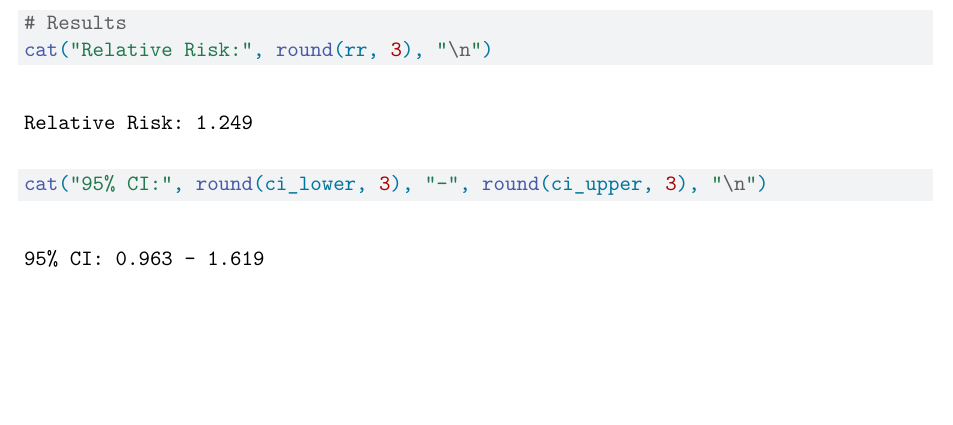
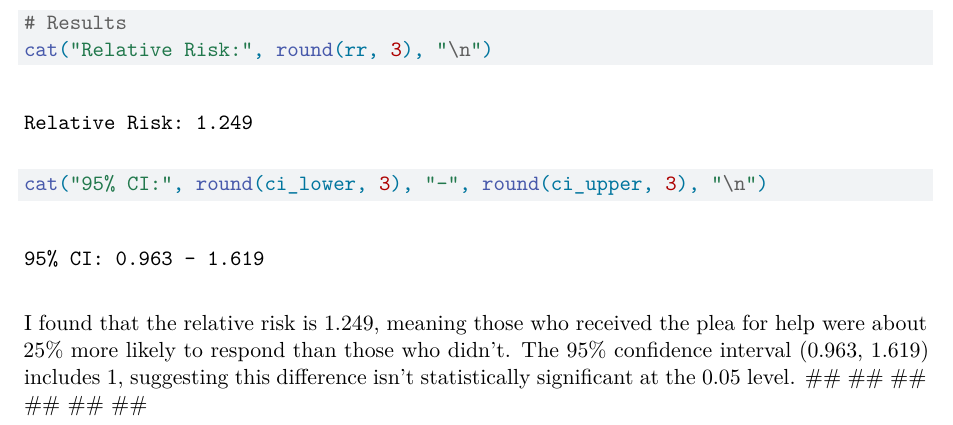
Before and after one commit to namo507/SURV-616, a Quarto document (HW2.qmd): part of page 3 of 3, cut so that both start at the same text, the shorter picture padded with empty space. Rendered offline with R 4.5, knitr and Pandoc in place of Quarto, then LaTeX, with nearby package versions.

Commit message:
changes made

````diff
--- a/HW2.qmd
+++ b/HW2.qmd
@@ -79,6 +79,7 @@ ci_upper <- exp(log_rr + z * se_log_rr)
 cat("Relative Risk:", round(rr, 3), "\n")
 cat("95% CI:", round(ci_lower, 3), "-", round(ci_upper, 3), "\n")
 ```
+I found that the relative risk is 1.249, meaning those who received the plea for help were about 25% more likely to respond than those who didn't. The 95% confidence interval (0.963, 1.619) includes 1, suggesting this difference isn't statistically significant at the 0.05 level.
 ##
 ##
 ##
````
